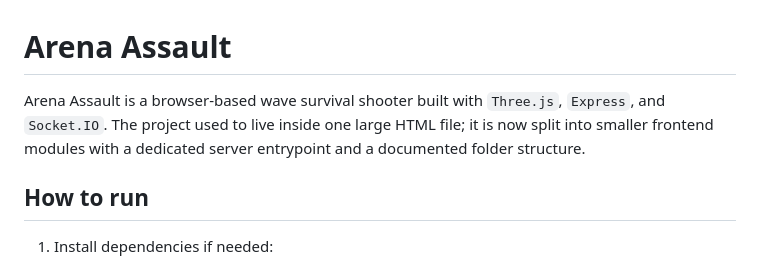
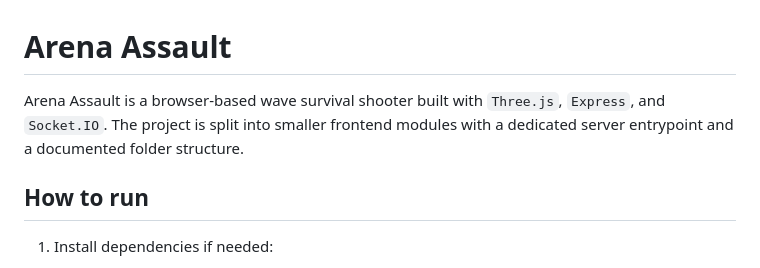
Before and after one commit to patrickrhodes-droid/Arena-Assault, a Markdown page: README.md, the part around the change. Rendered like a GitHub page.

Commit message:
Clarify project structure in README
Updated project description for clarity.

```diff
--- a/README.md
+++ b/README.md
@@ -1,6 +1,6 @@
 # Arena Assault
 
-Arena Assault is a browser-based wave survival shooter built with `Three.js`, `Express`, and `Socket.IO`. The project used to live inside one large HTML file; it is now split into smaller frontend modules with a dedicated server entrypoint and a documented folder structure.
+Arena Assault is a browser-based wave survival shooter built with `Three.js`, `Express`, and `Socket.IO`. The project is split into smaller frontend modules with a dedicated server entrypoint and a documented folder structure.
 
 ## How to run
 
```
